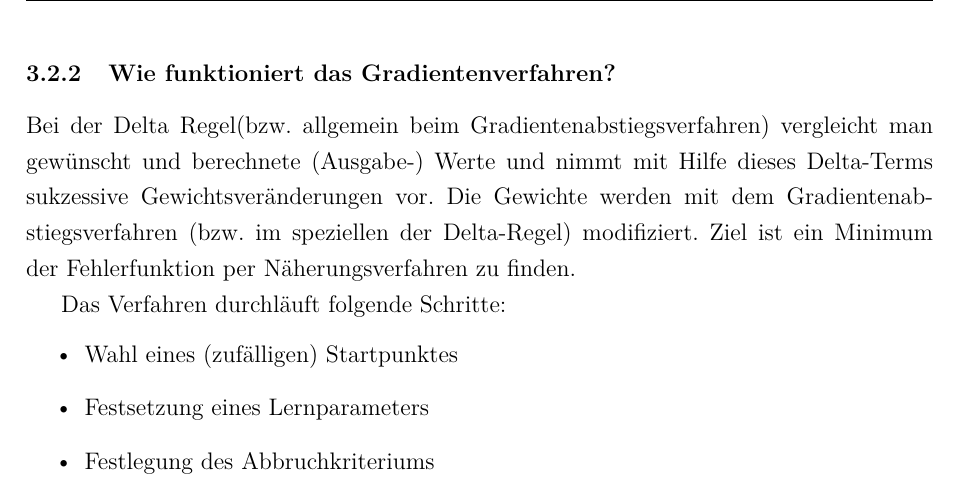
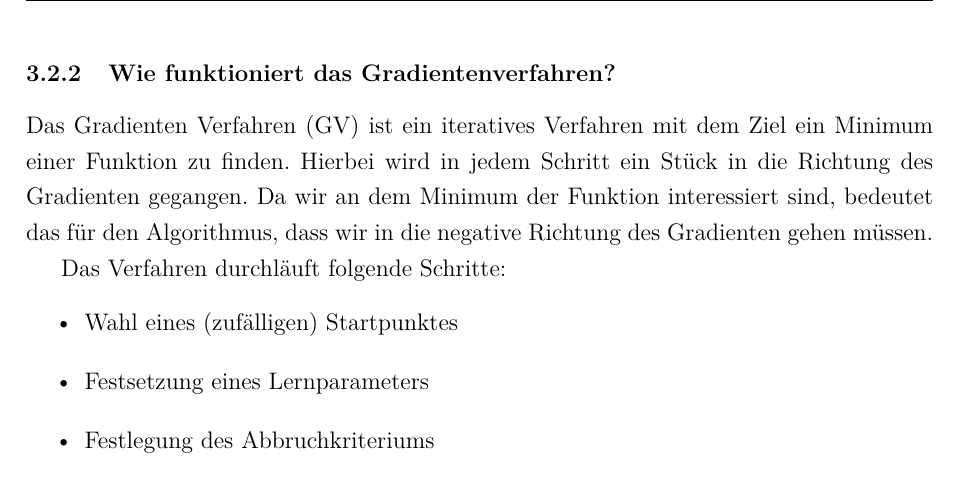
Before and after one commit to ReiwuKleiwu/MA2_Prak_16_Neuronale_Netze, a LaTeX paper (LaTeX/BA_LateXVorlage_v3-2.tex, which reads LaTeX/03_gradient_descent.tex): part of page 13 of 20, cut so that both start at the same text. Compiled offline with pdfLaTeX.

Commit message:
modify subsec:gradientenverfahren:wie_funktioniert

```diff
--- a/LaTeX/03_gradient_descent.tex
+++ b/LaTeX/03_gradient_descent.tex
@@ -33,10 +33,9 @@ Das Gradientenverfahren (engl. gradient descent) wird genutzt, um das Minimum de
   Das Backpropagation-Verfahren ist eine Möglichkeit den Gradientenabstieg anzuwenden. Auf die Fehlerbestimmung wird in Kapitel 4 - Backpropagation eingegangen. Der Gradientenabstieg liefert also die Grundlage, später das NN zu trainieren.
 
 \subsubsection{Wie funktioniert das Gradientenverfahren?}\label{subsec:gradientenverfahren:wie_funktioniert}
-  %\input{}
-  %verstehe noch nicht warum die Delta Regel hier steht @Max
-  Bei der Delta Regel(bzw. allgemein beim Gradientenabstiegsverfahren) vergleicht man gewünscht und berechnete (Ausgabe-) Werte und nimmt mit Hilfe dieses Delta-Terms sukzessive
-  Gewichtsveränderungen vor. Die Gewichte werden mit dem Gradientenabstiegsverfahren (bzw. im speziellen der Delta-Regel) modifiziert. Ziel ist ein Minimum der Fehlerfunktion per Näherungsverfahren zu finden.
+Das Gradienten Verfahren (GV) ist ein iteratives Verfahren mit dem Ziel ein Minimum einer Funktion zu finden. Hierbei wird in jedem Schritt ein Stück in die Richtung des Gradienten
+gegangen. Da wir an dem Minimum der Funktion interessiert sind, bedeutet das für den Algorithmus, dass wir in die negative Richtung des Gradienten gehen müssen.
+
 
   Das Verfahren durchläuft folgende Schritte:
   \begin{itemize}
```
